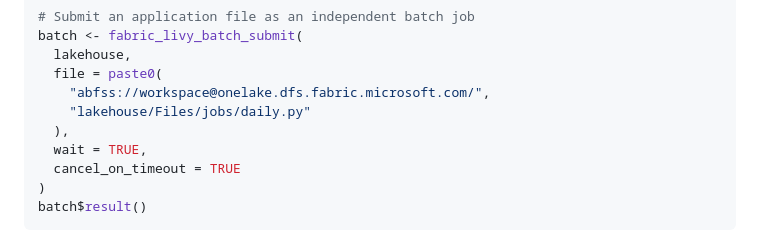
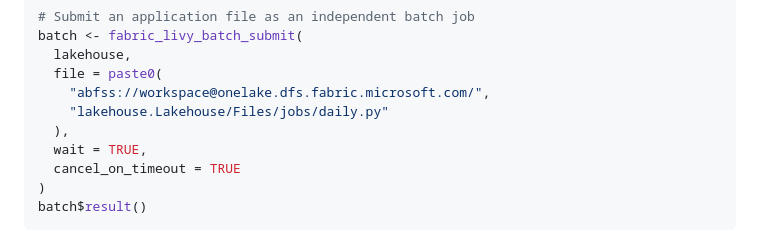
Before and after one commit to KennispuntTwente/fabricQueryR, a Markdown page: README.md, the part around the change. Rendered like a GitHub page.

```diff
--- a/README.md
+++ b/README.md
@@ -169,7 +169,7 @@ batch <- fabric_livy_batch_submit(
   lakehouse,
   file = paste0(
     "abfss://workspace@onelake.dfs.fabric.microsoft.com/",
-    "lakehouse/Files/jobs/daily.py"
+    "lakehouse.Lakehouse/Files/jobs/daily.py"
   ),
   wait = TRUE,
   cancel_on_timeout = TRUE
```
Also changed, not shown: NEWS.md (+3 -0 lines).
